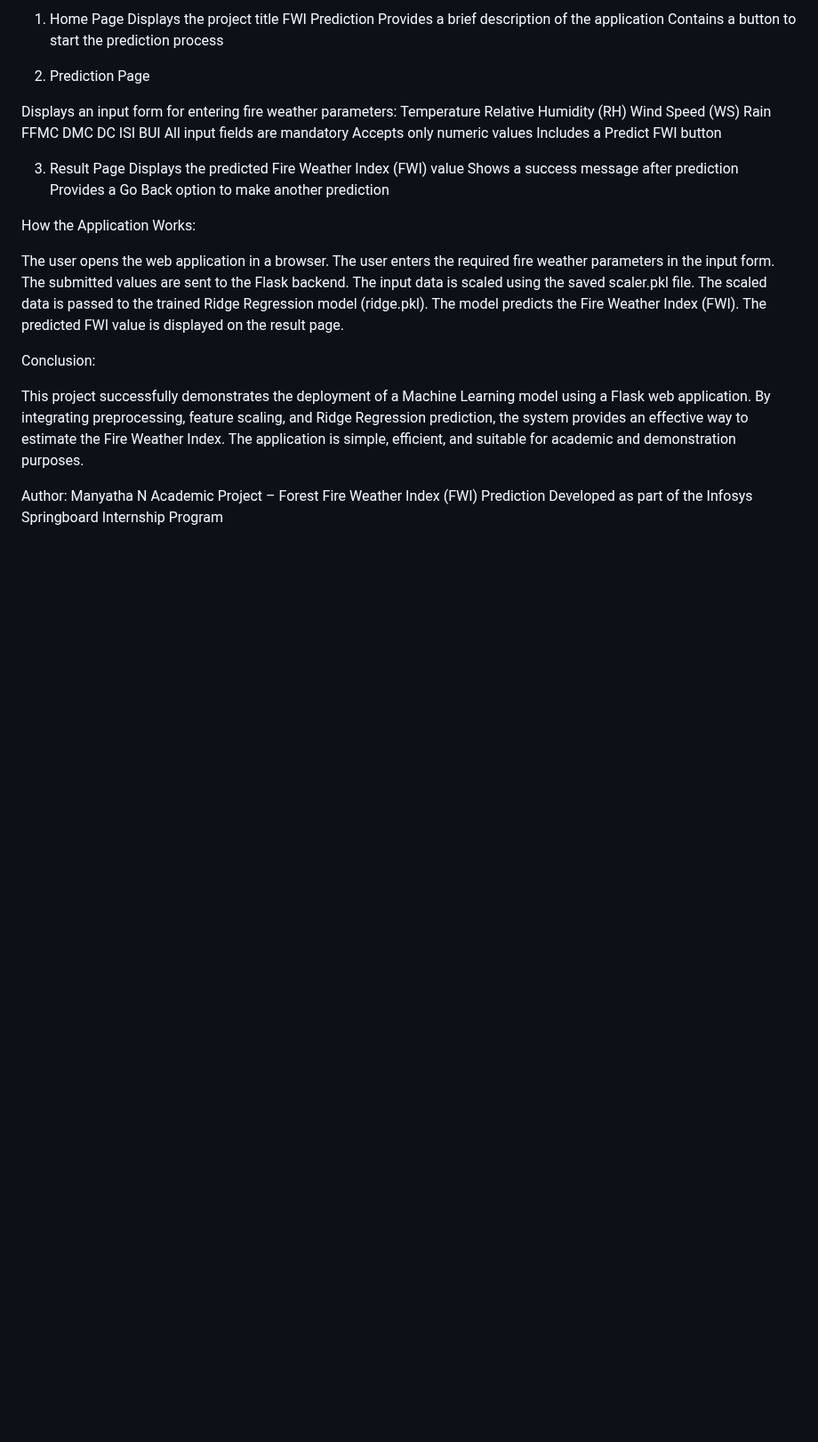
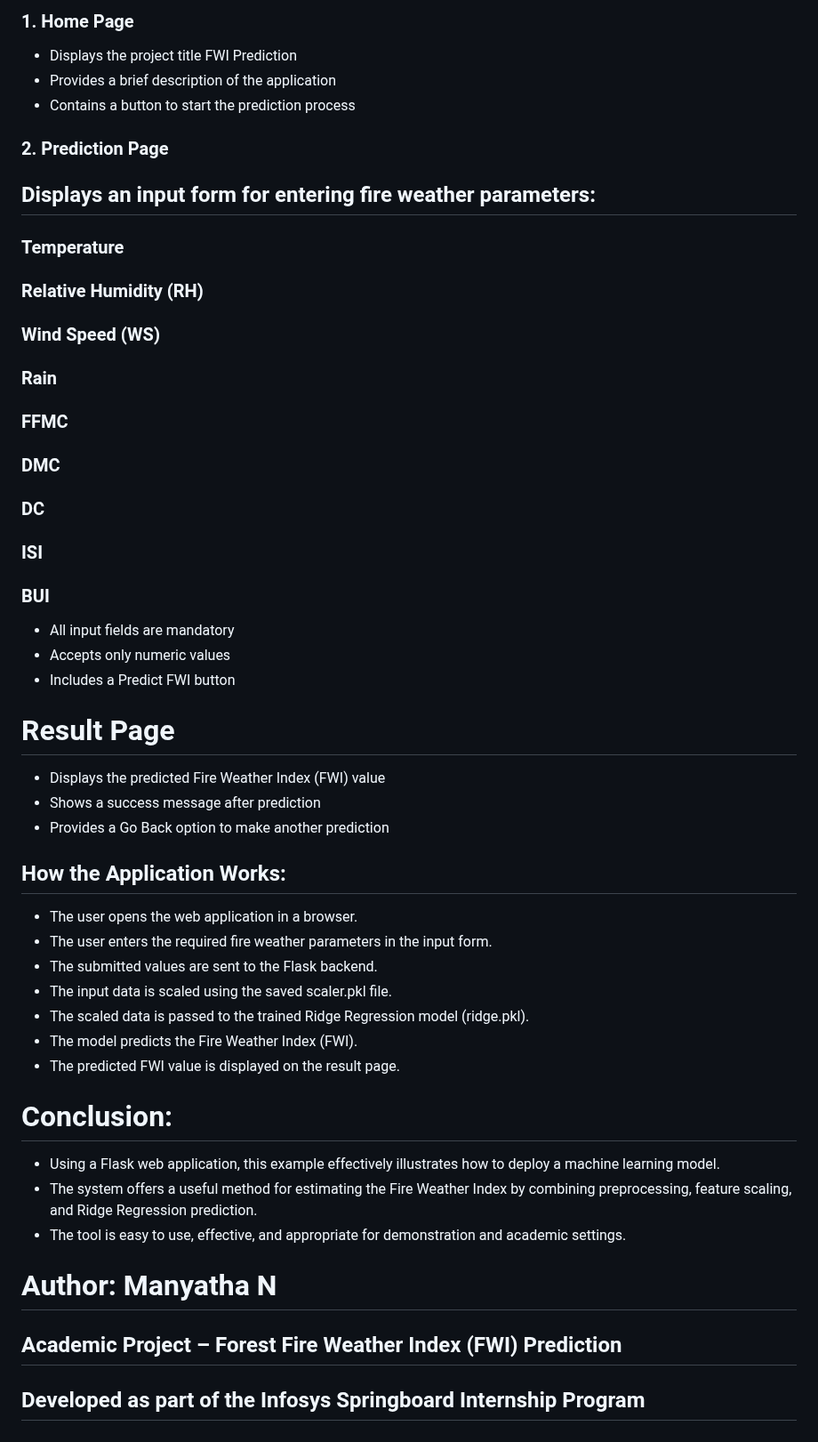
Before and after one commit to Aspire-Infolabs/FWI_Prediction_Batch8, a Markdown page: README.md, the part around one of its changes. Shown at 89% size. Drawn GitHub-style; blank space fills up the shorter version.

Commit message:
Refine README formatting and project descriptions
Updated README.md to enhance formatting and clarity of project details.

```diff
--- a/README.md
+++ b/README.md
@@ -73,47 +85,46 @@ The web application consists of the following screens:
 
-1. Home Page
-Displays the project title FWI Prediction
-Provides a brief description of the application
-Contains a button to start the prediction process
+### 1. Home Page
+* Displays the project title FWI Prediction
+* Provides a brief description of the application
+* Contains a button to start the prediction process
 
-2. Prediction Page
+### 2. Prediction Page
 
-Displays an input form for entering fire weather parameters:
-Temperature
-Relative Humidity (RH)
-Wind Speed (WS)
-Rain
-FFMC
-DMC
-DC
-ISI
-BUI
-All input fields are mandatory
-Accepts only numeric values
-Includes a Predict FWI button
+## Displays an input form for entering fire weather parameters:
+### Temperature
+### Relative Humidity (RH)
+### Wind Speed (WS)
+### Rain
+### FFMC
+### DMC
+### DC
+### ISI
+### BUI
+* All input fields are mandatory
+* Accepts only numeric values
+* Includes a Predict FWI button
 
-3. Result Page
-Displays the predicted Fire Weather Index (FWI) value
-Shows a success message after prediction
-Provides a Go Back option to make another prediction
+# Result Page
+* Displays the predicted Fire Weather Index (FWI) value
+* Shows a success message after prediction
+* Provides a Go Back option to make another prediction
 
-How the Application Works:
+## How the Application Works:
 
-The user opens the web application in a browser.
-The user enters the required fire weather parameters in the input form.
-The submitted values are sent to the Flask backend.
-The input data is scaled using the saved scaler.pkl file.
-The scaled data is passed to the trained Ridge Regression model (ridge.pkl).
-The model predicts the Fire Weather Index (FWI).
-The predicted FWI value is displayed on the result page.
+* The user opens the web application in a browser.
+* The user enters the required fire weather parameters in the input form.
+* The submitted values are sent to the Flask backend.
+* The input data is scaled using the saved scaler.pkl file.
+* The scaled data is passed to the trained Ridge Regression model (ridge.pkl).
+* The model predicts the Fire Weather Index (FWI).
+* The predicted FWI value is displayed on the result page.
 
-Conclusion:
+# Conclusion:
 
-This project successfully demonstrates the deployment of a Machine Learning model using a Flask web application.
-By integrating preprocessing, feature scaling, and Ridge Regression prediction, the system provides an effective way to estimate the Fire Weather Index.
-The application is simple, efficient, and suitable for academic and demonstration purposes.
+* Using a Flask web application, this example effectively illustrates how to deploy a machine learning model.
+* The system offers a useful method for estimating the Fire Weather Index by combining preprocessing, feature scaling, and Ridge Regression prediction.
+* The tool is easy to use, effective, and appropriate for demonstration and academic settings.
 
-Author:
-Manyatha N
-Academic Project – Forest Fire Weather Index (FWI) Prediction
-Developed as part of the Infosys Springboard Internship Program
+# Author: Manyatha N
+## Academic Project – Forest Fire Weather Index (FWI) Prediction
+## Developed as part of the Infosys Springboard Internship Program
```
Also changed, not shown: other parts of README.md (+32 -20 lines).
